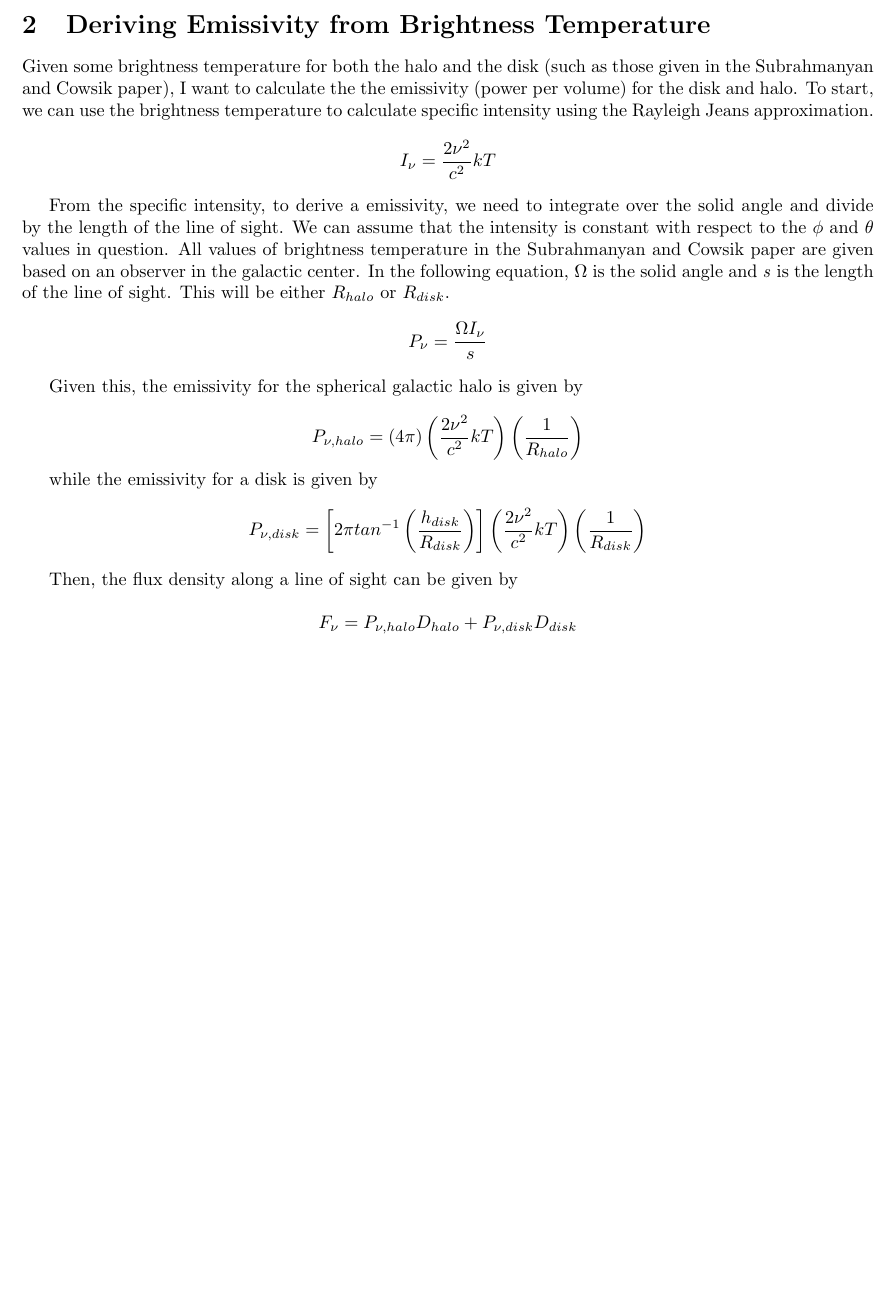
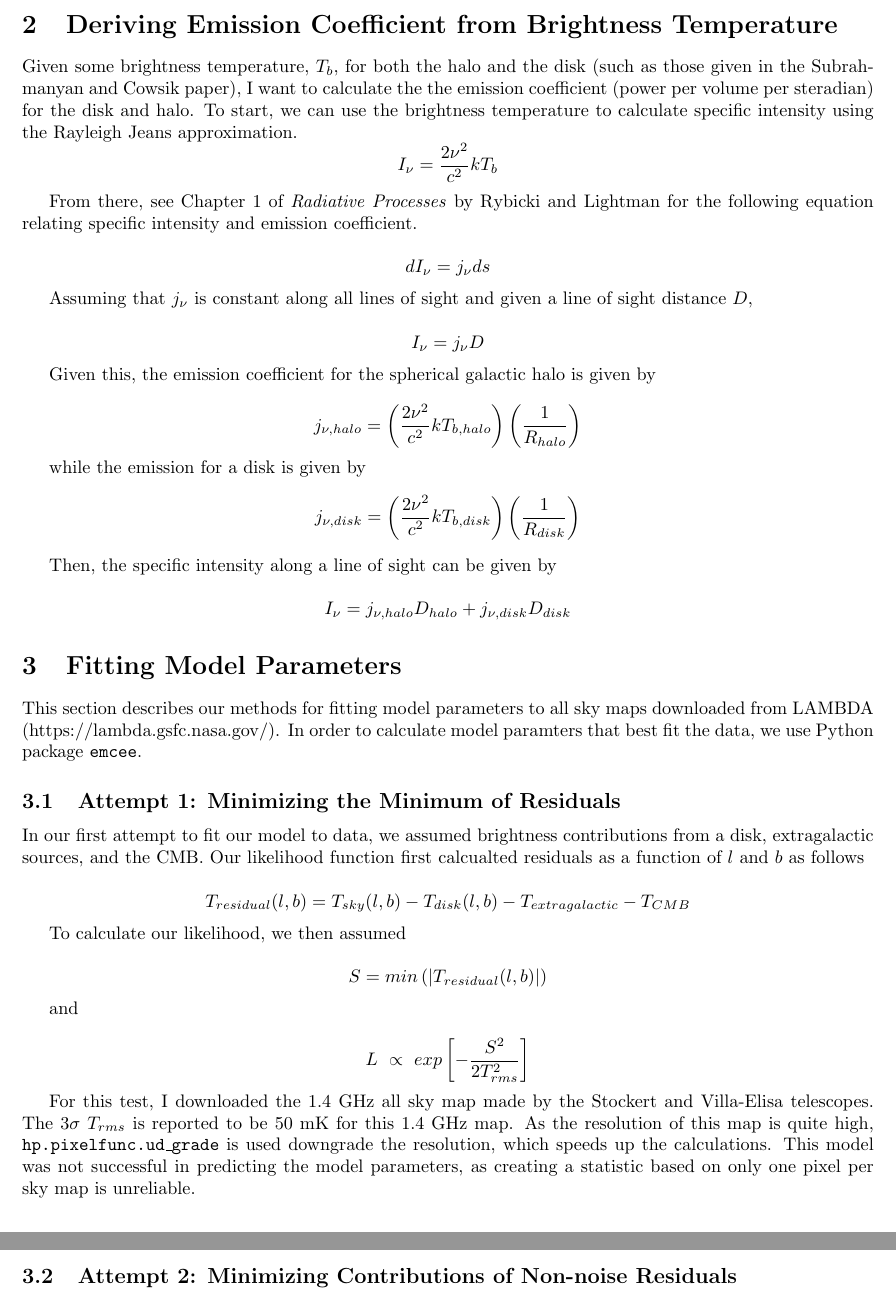
Before and after one commit to nitikayad96/radio-background, a LaTeX document (notes/notes_nitika.tex): part of page 7 of 7 before the commit and two parts of pages 7 and 8 of 8 after it, the two joined at a grey line, cut so that both start at the same text, the shorter picture padded with empty space. Compiled offline with pdfLaTeX.

Commit message:
Update notes and images

```diff
--- a/notes/notes_nitika.tex
+++ b/notes/notes_nitika.tex
@@ -204,22 +204,47 @@ Latitudes between $ -10\degree < b < 10\degree$ include emission from the galact
 \end{figure}
 
 
-\section{Deriving Emissivity from Brightness Temperature}
-Given some brightness temperature for both the halo and the disk (such as those given in the Subrahmanyan and Cowsik paper), I want to calculate the the emissivity (power per volume) for the disk and halo. To start, we can use the brightness temperature to calculate specific intensity using the Rayleigh Jeans approximation.
-\[ I_{\nu} = \frac{2\nu^{2}}{c^{2}}kT \]
+\section{Deriving Emission Coefficient from Brightness Temperature}
+Given some brightness temperature, $T_{b}$, for both the halo and the disk (such as those given in the Subrahmanyan and Cowsik paper), I want to calculate the the emission coefficient (power per volume per steradian) for the disk and halo. To start, we can use the brightness temperature to calculate specific intensity using the Rayleigh Jeans approximation.
+\[ I_{\nu} = \frac{2\nu^{2}}{c^{2}}kT_{b} \]
 
-From the specific intensity, to derive a emissivity, we need to integrate over the solid angle and divide by the length of the line of sight. We can assume that the intensity is constant with respect to the $\phi$ and $\theta$ values in question. All values of brightness temperature in the Subrahmanyan and Cowsik paper are given based on an observer in the galactic center. In the following equation, $\Omega$ is the solid angle and \emph{s} is the length of the line of sight. This will be either $R_{halo}$ or $R_{disk}$.
-\[ P_{\nu} = \frac{\Omega I_{\nu}}{s} \]
+From there, see Chapter 1 of \emph{Radiative Processes} by Rybicki and Lightman for the following equation relating specific intensity and emission coefficient.
 
-Given this, the emissivity for the spherical galactic halo is given by
+\[ dI_{\nu} = j_{\nu}ds  \]
 
-\[P_{\nu, halo} = (4\pi)\left(\frac{2\nu^{2}}{c^{2}}kT\right)\left(\frac{1}{R_{halo}}\right)\]
+Assuming that $j_{\nu}$ is constant along all lines of sight and given a line of sight distance $D$,
 
-while the emissivity for a disk is given by
-\[P_{\nu, disk} = \left[ 2\pi tan^{-1}\left(\frac{h_{disk}}{R_{disk}}\right) \right]\left(\frac{2\nu^{2}}{c^{2}}kT\right)\left(\frac{1}{R_{disk}}\right)\]
+\[ I_{\nu} = j_{\nu}D \]
 
-Then, the flux density along a line of sight can be given by
+Given this, the emission coefficient for the spherical galactic halo is given by
 
-\[F_{\nu} = P_{\nu, halo}D_{halo} + P_{\nu, disk}D_{disk} \]
+\[j_{\nu, halo} = \left(\frac{2\nu^{2}}{c^{2}}kT_{b, halo}\right)\left(\frac{1}{R_{halo}}\right)\]
+
+while the emission for a disk is given by
+\[j_{\nu, disk} = \left(\frac{2\nu^{2}}{c^{2}}kT_{b, disk}\right)\left(\frac{1}{R_{disk}}\right)\]
+
+Then, the specific intensity along a line of sight can be given by
+
+\[I_{\nu} = j_{\nu, halo}D_{halo} + j_{\nu, disk}D_{disk} \]
+
+\section{Fitting Model Parameters}
+This section describes our methods for fitting model parameters to all sky maps downloaded from LAMBDA (https://lambda.gsfc.nasa.gov/). In order to calculate model paramters that best fit the data, we use Python package \texttt{emcee}.
+
+\subsection{Attempt 1: Minimizing the Minimum of Residuals}
+In our first attempt to fit our model to data, we assumed brightness contributions from a disk, extragalactic sources, and the CMB. Our likelihood function first calcualted residuals as a function of $l$ and $b$ as follows
+
+\[ T_{residual}(l,b) = T_{sky}(l,b) - T_{disk}(l,b) - T_{extragalactic} - T_{CMB} \]
+
+To calculate our likelihood, we then assumed
+
+\[ S = min\left(|T_{residual}(l,b)|\right) \]
+
+and
+
+\[ L\ \propto\ exp\left[-\frac{S^2}{2T_{rms}^2}\right] \]
+
+For this test, I downloaded the 1.4 GHz all sky map made by the Stockert and Villa-Elisa telescopes. The $3\sigma\ T_{rms}$ is reported to be 50 mK for this 1.4 GHz map. As the resolution of this map is quite high, \texttt{hp.pixelfunc.ud\_grade} is used downgrade the resolution, which speeds up the calculations. This model was not successful in predicting the model parameters, as creating a statistic based on only one pixel per sky map is unreliable.
+
+\subsection{Attempt 2: Minimizing Contributions of Non-noise Residuals}
 
 \end{document}
```
Also changed, not shown: notes/1420_cscb_compare.jpg (added), notes/Condon.jpg, notes/Hopkins1.jpg, notes/Hopkins2.jpg, notes/Smolcic.jpg, notes/T_b.jpg, notes/corner_disk_kstest.jpg (added), notes/corner_disk_shapiro.jpg (added), notes/cscb.jpg, notes/disk.jpg, notes/disk_mod.jpg, notes/halo.jpg, notes/notes_nitika.pdf, notes/notes_nitika.tex (12 more changed lines), 3 other files.
